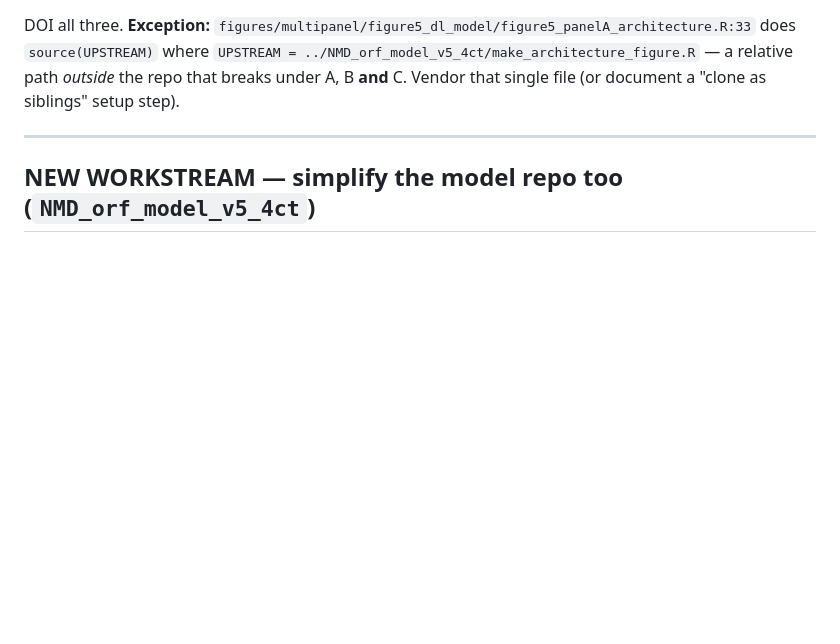
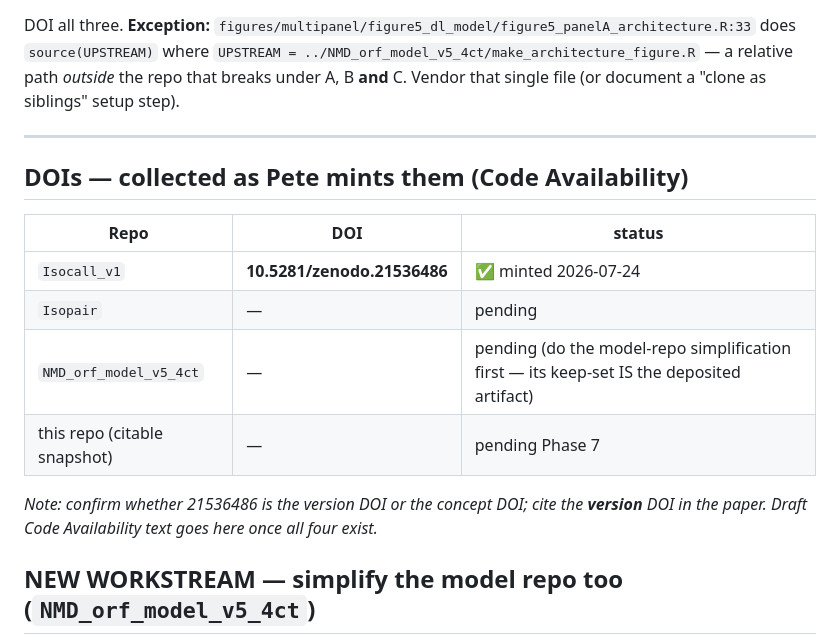
Before and after one commit to peter4244/nmd_isopair_analysis, a Markdown page: SESSION_HANDOFF.md, the part around the change. GitHub-like rendering; blank space fills up the shorter version.

Commit message:
Record Isocall_v1 DOI (10.5281/zenodo.21536486); DOI tracking table
Co-Authored-By: Claude Opus 4.8 <noreply@anthropic.com>

```diff
--- a/SESSION_HANDOFF.md
+++ b/SESSION_HANDOFF.md
@@ -107,6 +107,18 @@ file (or document a "clone as siblings" setup step).
 
 ---
 
+## DOIs — collected as Pete mints them (Code Availability)
+
+| Repo | DOI | status |
+|---|---|---|
+| `Isocall_v1` | **10.5281/zenodo.21536486** | ✅ minted 2026-07-24 |
+| `Isopair` | — | pending |
+| `NMD_orf_model_v5_4ct` | — | pending (do the model-repo simplification first — its keep-set IS the deposited artifact) |
+| this repo (citable snapshot) | — | pending Phase 7 |
+
+*Note: confirm whether 21536486 is the version DOI or the concept DOI; cite the
+**version** DOI in the paper. Draft Code Availability text goes here once all four exist.*
+
 ## NEW WORKSTREAM — simplify the model repo too (`NMD_orf_model_v5_4ct`)
 
 Pete (2026-07-24): the model-development repo needs the **same** code-simplification
```
